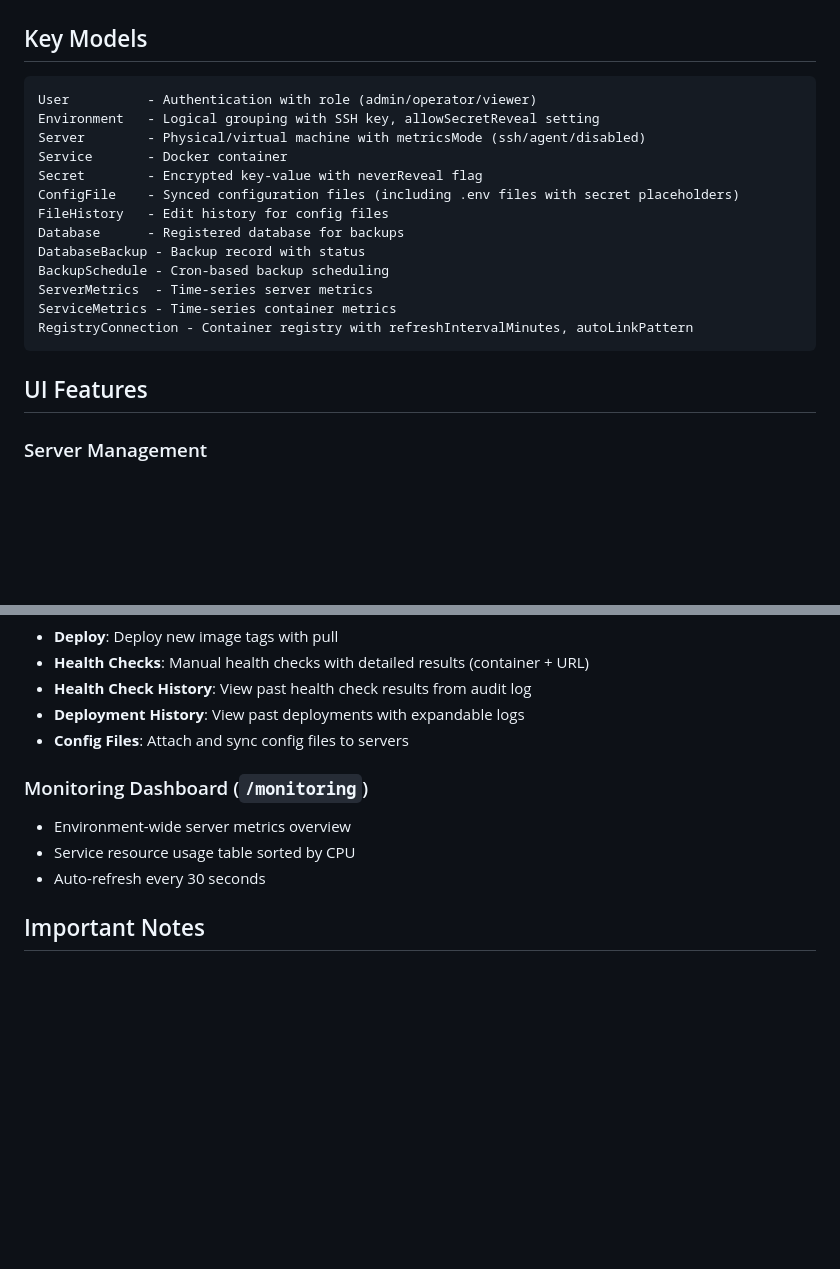
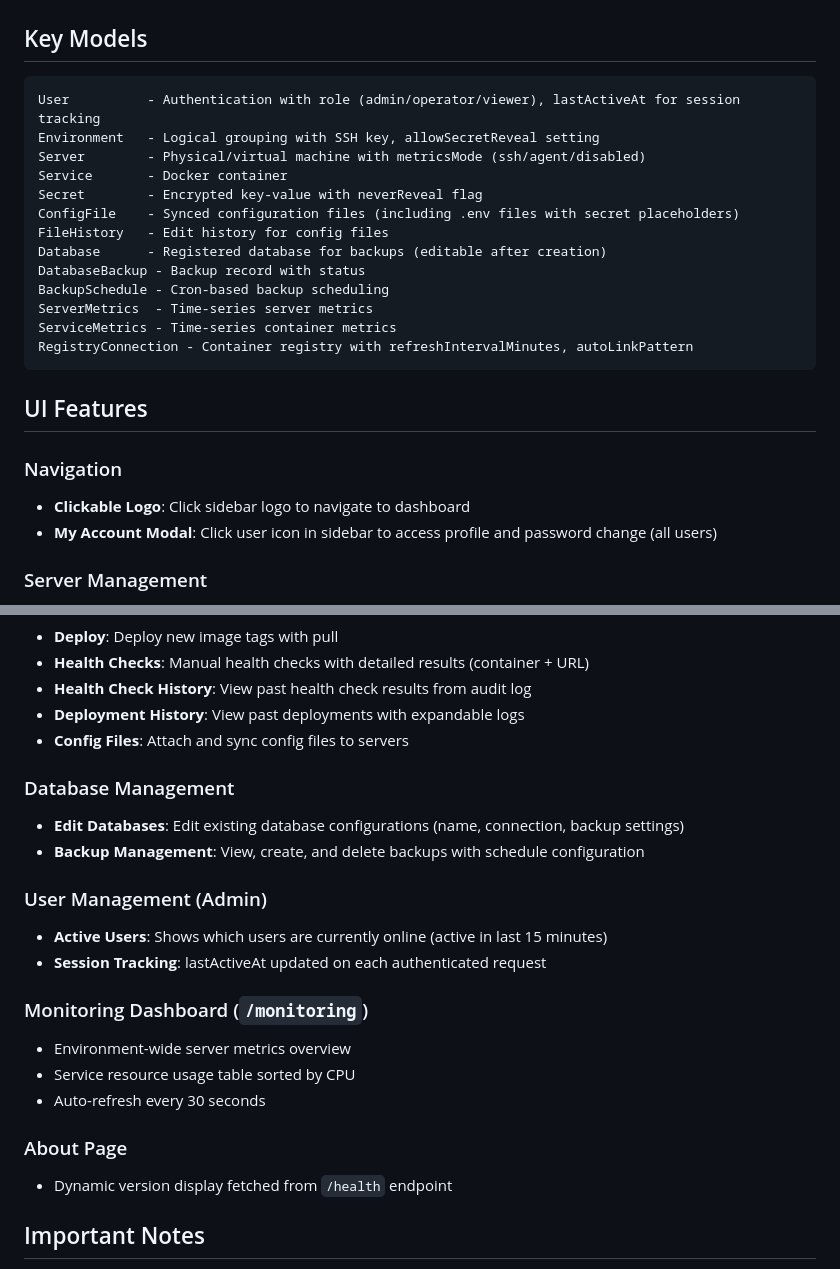
Before and after one commit to bridgeinpt/bridgeport, a Markdown page: CLAUDE.md, 2 parts joined by grey strips. Drawn GitHub-style; blank space fills up the shorter version.

````diff
--- a/CLAUDE.md
+++ b/CLAUDE.md
@@ -170,14 +170,14 @@ SCHEDULER_BACKUP_CHECK_INTERVAL=60  # Backup schedule check (seconds)
 ## Key Models
 
 ```
-User          - Authentication with role (admin/operator/viewer)
+User          - Authentication with role (admin/operator/viewer), lastActiveAt for session tracking
 Environment   - Logical grouping with SSH key, allowSecretReveal setting
 Server        - Physical/virtual machine with metricsMode (ssh/agent/disabled)
 Service       - Docker container
 Secret        - Encrypted key-value with neverReveal flag
 ConfigFile    - Synced configuration files (including .env files with secret placeholders)
 FileHistory   - Edit history for config files
-Database      - Registered database for backups
+Database      - Registered database for backups (editable after creation)
 DatabaseBackup - Backup record with status
 BackupSchedule - Cron-based backup scheduling
 ServerMetrics  - Time-series server metrics
@@ -186,6 +186,10 @@ RegistryConnection - Container registry with refreshIntervalMinutes, autoLinkPat
 ```
 
 ## UI Features
+
+### Navigation
+- **Clickable Logo**: Click sidebar logo to navigate to dashboard
+- **My Account Modal**: Click user icon in sidebar to access profile and password change (all users)
 
 ### Server Management
 - **Monitoring Card**: Configure metrics mode (disabled/SSH/agent), view real-time metrics
@@ -199,10 +203,21 @@ RegistryConnection - Container registry with refreshIntervalMinutes, autoLinkPat
 - **Deployment History**: View past deployments with expandable logs
 - **Config Files**: Attach and sync config files to servers
 
+### Database Management
+- **Edit Databases**: Edit existing database configurations (name, connection, backup settings)
+- **Backup Management**: View, create, and delete backups with schedule configuration
+
+### User Management (Admin)
+- **Active Users**: Shows which users are currently online (active in last 15 minutes)
+- **Session Tracking**: lastActiveAt updated on each authenticated request
+
 ### Monitoring Dashboard (`/monitoring`)
 - Environment-wide server metrics overview
 - Service resource usage table sorted by CPU
 - Auto-refresh every 30 seconds
+
+### About Page
+- Dynamic version display fetched from `/health` endpoint
 
 ## Important Notes
 
````
Also changed, not shown: README.md (+13 -9 lines).
